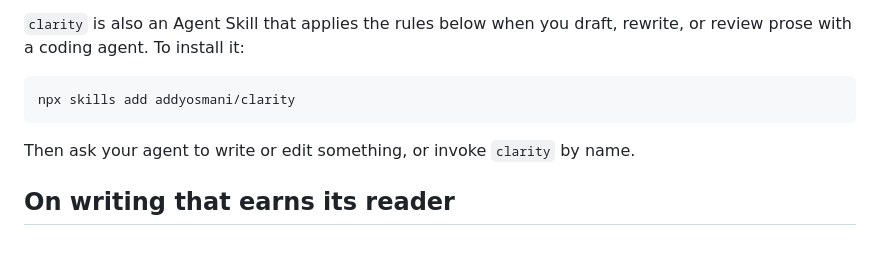
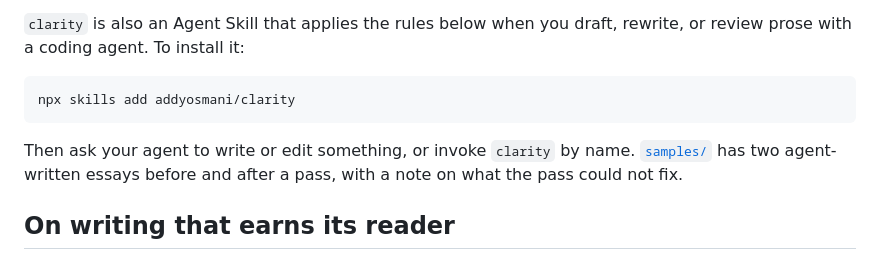
Before and after one commit to addyosmani/clarity, a Markdown page: README.md, the part around the change. GitHub-like rendering.

Commit message:
Point at the samples directory from the README
One sentence after the install line, so the before/after pair is findable
from the repo page.

````diff
--- a/README.md
+++ b/README.md
@@ -10,7 +10,7 @@ Clear writing is a matter of understanding what your reader needs, and giving it
 npx skills add addyosmani/clarity
 ```
 
-Then ask your agent to write or edit something, or invoke `clarity` by name.
+Then ask your agent to write or edit something, or invoke `clarity` by name. [`samples/`](samples/) has two agent-written essays before and after a pass, with a note on what the pass could not fix.
 
 ## On writing that earns its reader
 
````
